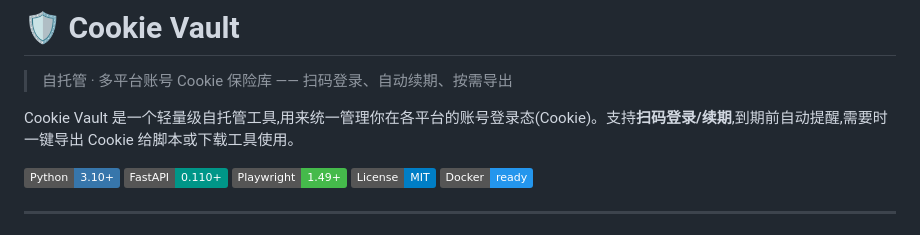
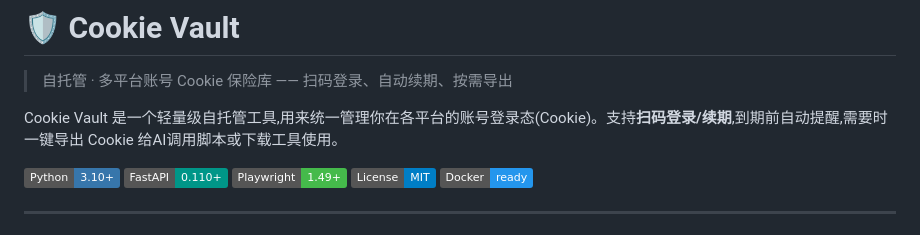
Before and after one commit to Desirrry/cookie-vault, a Markdown page: README.md, the part around the change. Drawn GitHub-style; badges without logos.

```diff
--- a/README.md
+++ b/README.md
@@ -2,7 +2,7 @@
 
 > 自托管 · 多平台账号 Cookie 保险库 —— 扫码登录、自动续期、按需导出
 
-Cookie Vault 是一个轻量级自托管工具,用来统一管理你在各平台的账号登录态(Cookie)。支持**扫码登录/续期**,到期前自动提醒,需要时一键导出 Cookie 给脚本或下载工具使用。
+Cookie Vault 是一个轻量级自托管工具,用来统一管理你在各平台的账号登录态(Cookie)。支持**扫码登录/续期**,到期前自动提醒,需要时一键导出 Cookie 给AI调用脚本或下载工具使用。
 
 ![Python](https://img.shields.io/badge/Python-3.10+-3776AB?logo=python&logoColor=white)
 ![FastAPI](https://img.shields.io/badge/FastAPI-0.110+-009688?logo=fastapi&logoColor=white)
```
